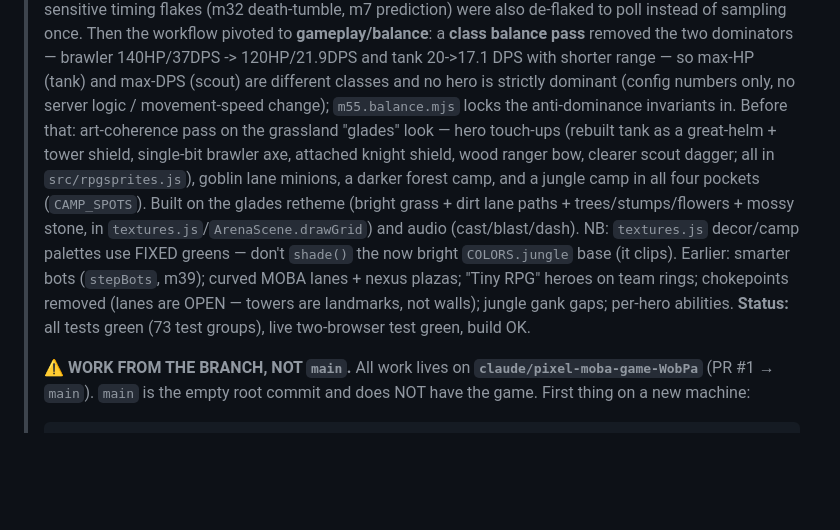
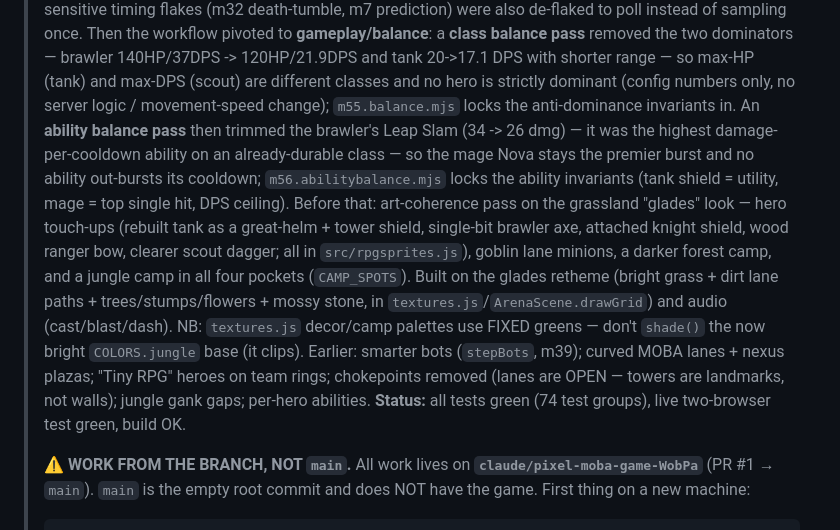
Before and after one commit to 4305Labs/pixelclash, a Markdown page: HANDOVER.md, the part around the change. Rendered like a GitHub page; blank space fills up the shorter version.

Commit message:
Docs: handover for the ability-balance pass
Note the brawler Leap Slam trim and m56 ability invariants in HANDOVER
(74 test groups).

https://claude.ai/code/session_01MAXKRUpJFcKFAvV2b8xTXo

```diff
--- a/HANDOVER.md
+++ b/HANDOVER.md
@@ -41,7 +41,12 @@
 >   and tank 20->17.1 DPS with shorter range — so max-HP (tank) and max-DPS (scout)
 >   are different classes and no hero is strictly dominant (config numbers only, no
 >   server logic / movement-speed change); `m55.balance.mjs` locks the
->   anti-dominance invariants in. Before that:
+>   anti-dominance invariants in. An **ability balance pass** then trimmed the
+>   brawler's Leap Slam (34 -> 26 dmg) — it was the highest damage-per-cooldown
+>   ability on an already-durable class — so the mage Nova stays the premier burst
+>   and no ability out-bursts its cooldown; `m56.abilitybalance.mjs` locks the
+>   ability invariants (tank shield = utility, mage = top single hit, DPS ceiling).
+>   Before that:
 >   art-coherence pass on the grassland "glades" look —
 >   hero touch-ups (rebuilt tank as a great-helm + tower shield, single-bit
 >   brawler axe, attached knight shield, wood ranger bow, clearer scout dagger;
@@ -54,7 +59,7 @@
 >   m39); curved MOBA lanes + nexus plazas; "Tiny RPG" heroes on team rings;
 >   chokepoints removed (lanes are OPEN — towers are landmarks, not walls);
 >   jungle gank gaps; per-hero abilities.
-> **Status:** all tests green (73 test groups), live two-browser test green, build OK.
+> **Status:** all tests green (74 test groups), live two-browser test green, build OK.
 >
 > ⚠️ **WORK FROM THE BRANCH, NOT `main`.** All work lives on
 > **`claude/pixel-moba-game-WobPa`** (PR #1 → `main`). `main` is the empty root
```
